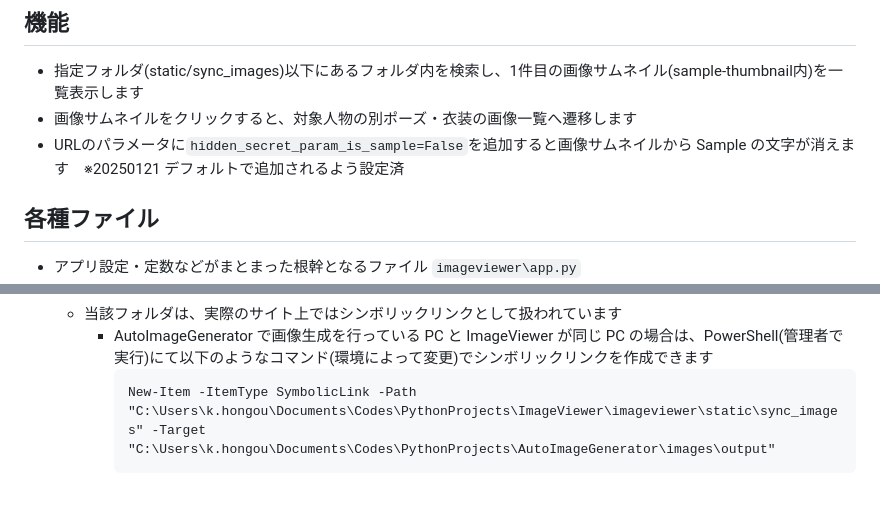
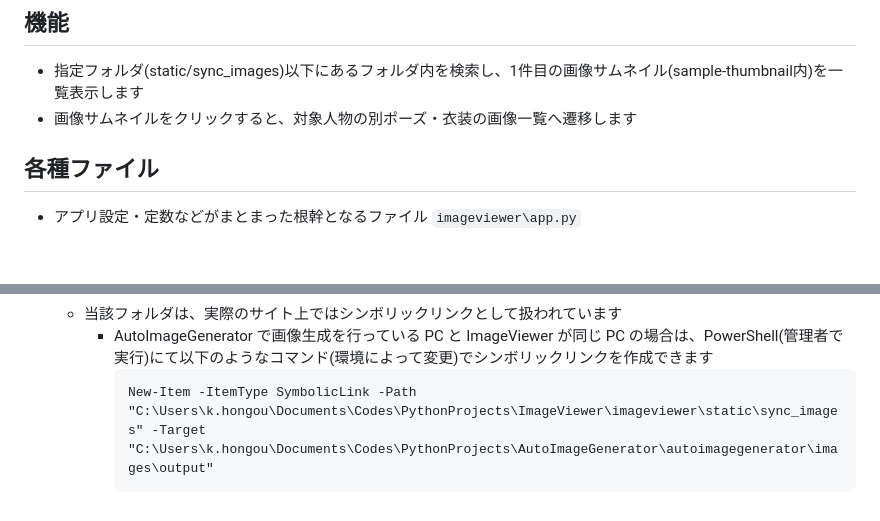
Before and after one commit to developer-icall/ImageViewer, a Markdown page: README.md, 2 parts joined by grey strips. Drawn GitHub-style; blank space fills up the shorter version.

Commit message:
シンボリックリンクの仕様変更

````diff
--- a/README.md
+++ b/README.md
@@ -6,7 +6,6 @@
 ## 機能
 - 指定フォルダ(static/sync_images)以下にあるフォルダ内を検索し、1件目の画像サムネイル(sample-thumbnail内)を一覧表示します
 - 画像サムネイルをクリックすると、対象人物の別ポーズ・衣装の画像一覧へ遷移します
-- URLのパラメータに`hidden_secret_param_is_sample=False`を追加すると画像サムネイルから Sample の文字が消えます　※20250121 デフォルトで追加されるよう設定済
 
 ## 各種ファイル
 - アプリ設定・定数などがまとまった根幹となるファイル `imageviewer\app.py`
@@ -63,5 +62,5 @@
     - 当該フォルダは、実際のサイト上ではシンボリックリンクとして扱われています
         - AutoImageGenerator で画像生成を行っている PC と ImageViewer が同じ PC の場合は、PowerShell(管理者で実行)にて以下のようなコマンド(環境によって変更)でシンボリックリンクを作成できます
             ```
-            New-Item -ItemType SymbolicLink -Path "C:\Users\k.hongou\Documents\Codes\PythonProjects\ImageViewer\imageviewer\static\sync_images" -Target "C:\Users\k.hongou\Documents\Codes\PythonProjects\AutoImageGenerator\images\output"
+            New-Item -ItemType SymbolicLink -Path "C:\Users\k.hongou\Documents\Codes\PythonProjects\ImageViewer\imageviewer\static\sync_images" -Target "C:\Users\k.hongou\Documents\Codes\PythonProjects\AutoImageGenerator\autoimagegenerator\images\output"
             ```
````
